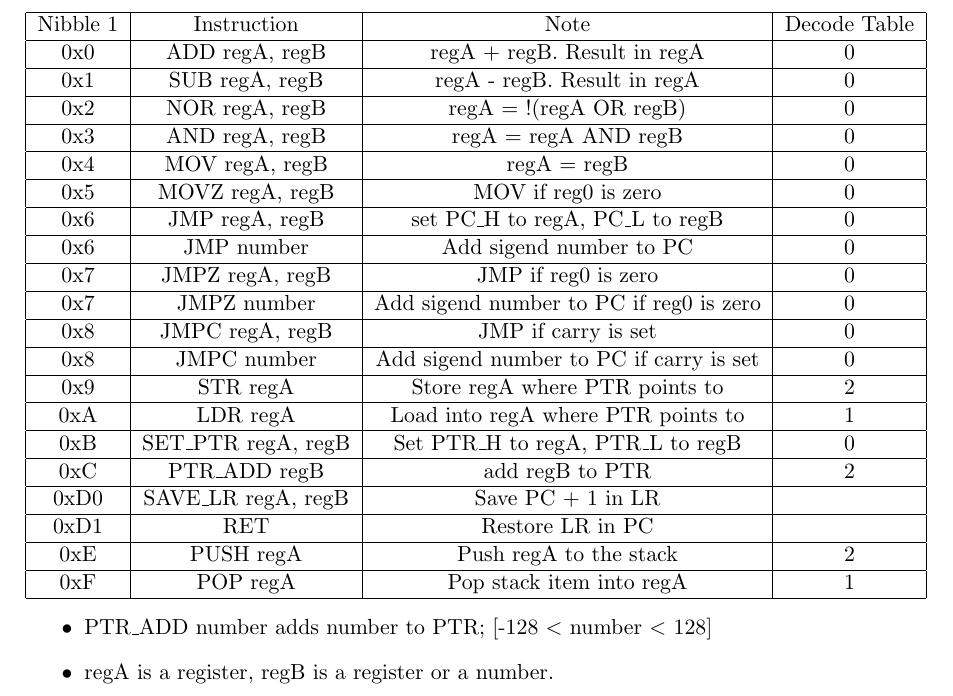
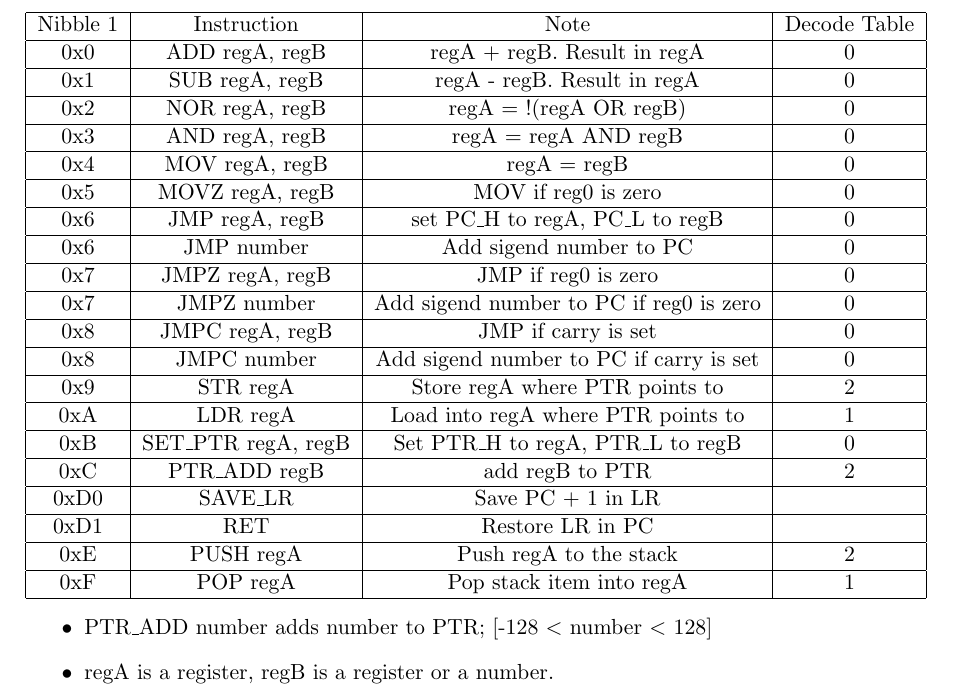
Before and after one commit to nullsub/mproc, a LaTeX paper (docs/mproc_manual.tex): part of page 5 of 10, cut so that both start at the same text. Compiled offline with pdfLaTeX.

```diff
--- a/docs/mproc_manual.tex
+++ b/docs/mproc_manual.tex
@@ -86,7 +86,7 @@
 			0xA & LDR regA & Load into regA where PTR points to & 1\\ \hline
 			0xB & SET\_PTR regA, regB & Set PTR\_H to regA, PTR\_L to regB & 0\\ \hline
 			0xC & PTR\_ADD regB & add regB to PTR & 2\\ \hline
-			0xD0 & SAVE\_LR regA, regB & Save PC + 1 in LR &   \\ \hline
+			0xD0 & SAVE\_LR & Save PC + 1 in LR &   \\ \hline
 			0xD1 & RET & Restore LR in PC &   \\ \hline
 			0xE & PUSH regA & Push regA to the stack & 2\\ \hline
 			0xF & POP regA & Pop stack item into regA & 1\\	\hline
```
Also changed, not shown: 2 other files.
